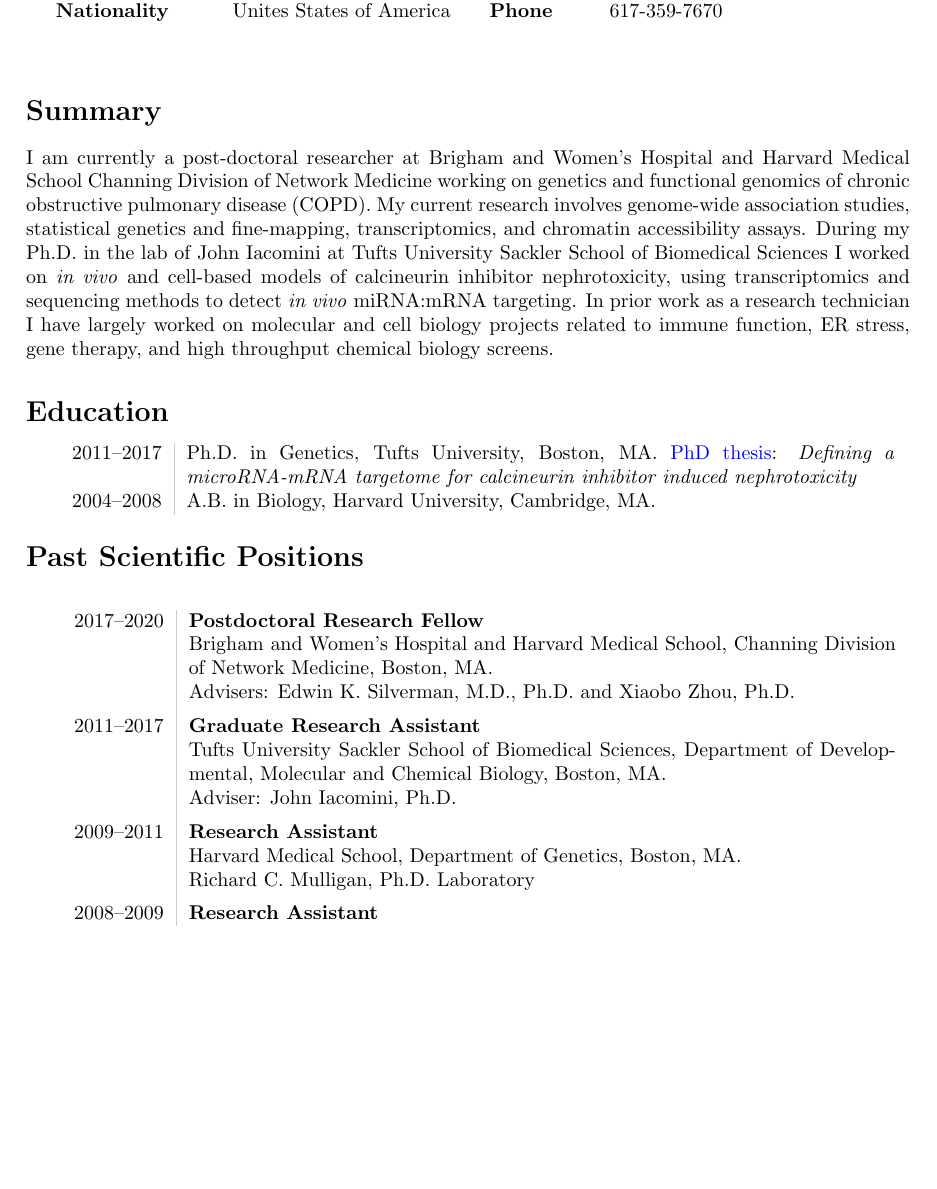
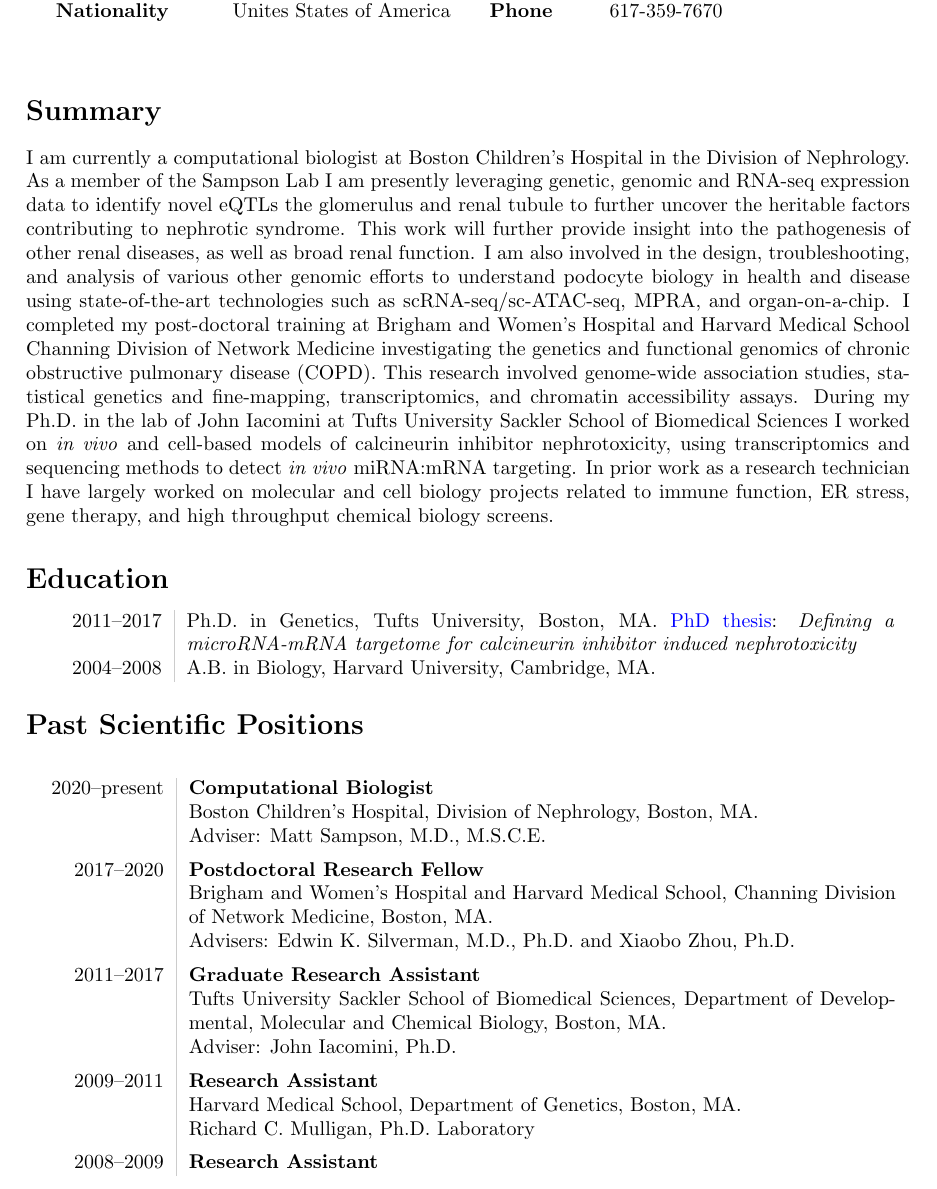
Before and after one commit to cbenway/cv, a LaTeX CV (cv.tex): part of page 1 of 4 before the commit and part of page 1 of 5 after it, cut so that both start at the same text, the shorter picture padded with empty space. Compiled offline with pdfLaTeX.

Commit message:
Update cv.tex
Update Intro, positions

```diff
--- a/cv.tex
+++ b/cv.tex
@@ -80,7 +80,7 @@
 
 \section*{Summary}
 
-I am currently a post-doctoral researcher at Brigham and Women's Hospital and Harvard Medical School Channing Division of Network Medicine working on genetics and functional genomics of chronic obstructive pulmonary disease (COPD). My current research involves genome-wide association studies, statistical genetics and fine-mapping, transcriptomics, and chromatin accessibility assays.  During my Ph.D. in the lab of John Iacomini at Tufts University Sackler School of Biomedical Sciences I worked on \textit{in vivo} and cell-based models of calcineurin inhibitor nephrotoxicity, using transcriptomics and sequencing methods to detect \textit{in vivo} miRNA:mRNA targeting. In prior work as a research technician I have largely worked on molecular and cell biology projects related to immune function, ER stress, gene therapy, and high throughput chemical biology screens.
+I am currently a computational biologist at Boston Children's Hospital in the Division of Nephrology. As a member of the Sampson Lab I am presently leveraging genetic, genomic and RNA-seq expression data to identify novel eQTLs the glomerulus and renal tubule to further uncover the heritable factors contributing to nephrotic syndrome. This work will further provide insight into the pathogenesis of other renal diseases, as well as broad renal function. I am also involved in the design, troubleshooting, and analysis of various other genomic efforts to understand podocyte biology in health and disease using state-of-the-art technologies such as scRNA-seq/sc-ATAC-seq, MPRA, and organ-on-a-chip. I completed my post-doctoral training at Brigham and Women's Hospital and Harvard Medical School Channing Division of Network Medicine investigating the genetics and functional genomics of chronic obstructive pulmonary disease (COPD). This research involved genome-wide association studies, statistical genetics and fine-mapping, transcriptomics, and chromatin accessibility assays.  During my Ph.D. in the lab of John Iacomini at Tufts University Sackler School of Biomedical Sciences I worked on \textit{in vivo} and cell-based models of calcineurin inhibitor nephrotoxicity, using transcriptomics and sequencing methods to detect \textit{in vivo} miRNA:mRNA targeting. In prior work as a research technician I have largely worked on molecular and cell biology projects related to immune function, ER stress, gene therapy, and high throughput chemical biology screens.
 
 \section*{Education}
 \begin{tabular}{L!{\VRule}R}
@@ -90,6 +90,9 @@
 
 \section*{Past Scientific Positions}
 \begin{longtable}{L!{\VRule}R}
+   2020--present & {\bf Computational Biologist}\\
+   &Boston Children's Hospital, Division of Nephrology, Boston, MA.\\
+   &Adviser: Matt Sampson, M.D., M.S.C.E.\\[5 pt]
    2017--2020 & {\bf Postdoctoral Research Fellow}\\
    &Brigham and Women’s Hospital and Harvard Medical School, Channing Division of Network Medicine, Boston, MA.\\
    &Advisers: Edwin K. Silverman, M.D., Ph.D. and Xiaobo Zhou, Ph.D.\\[5 pt]
```
